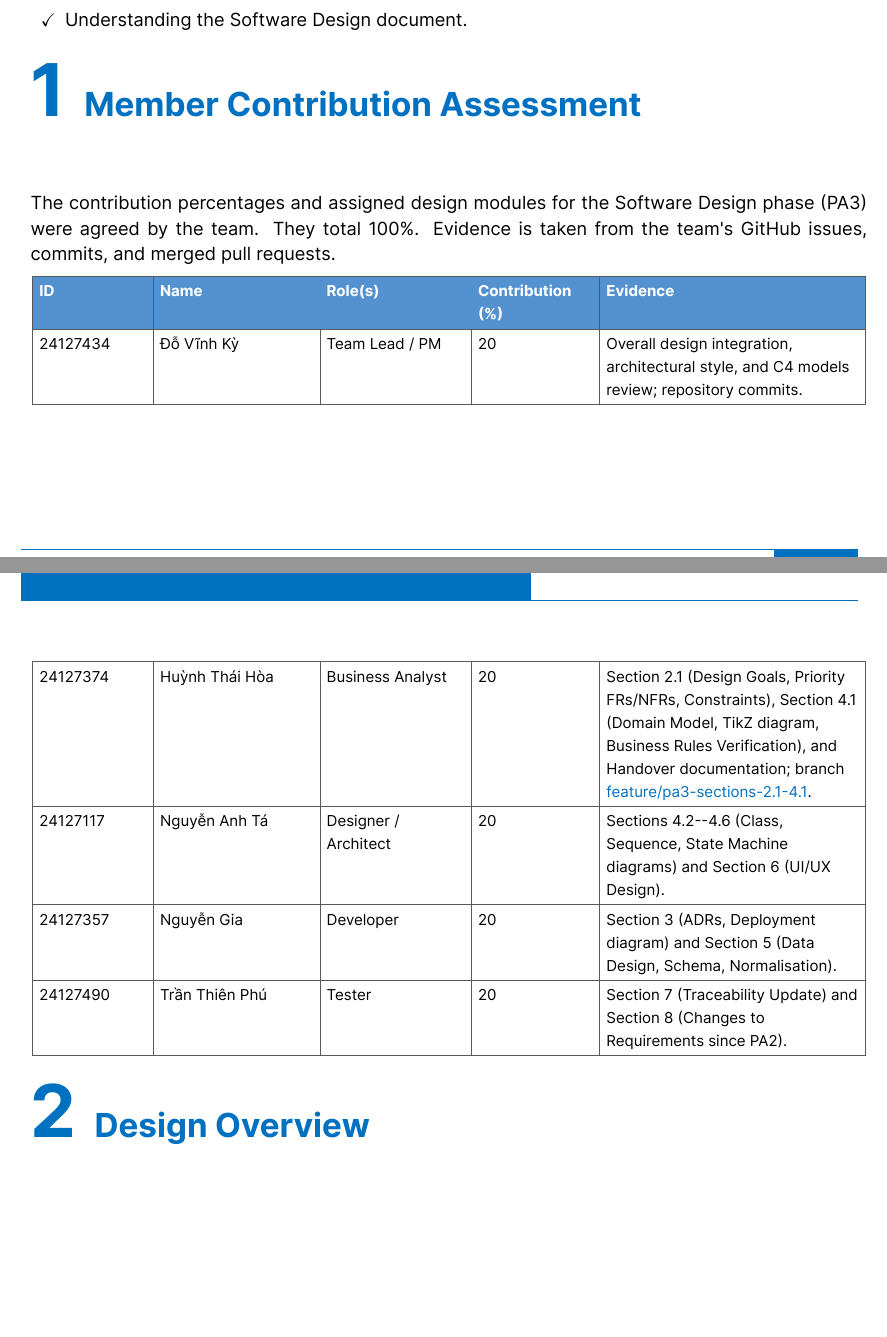
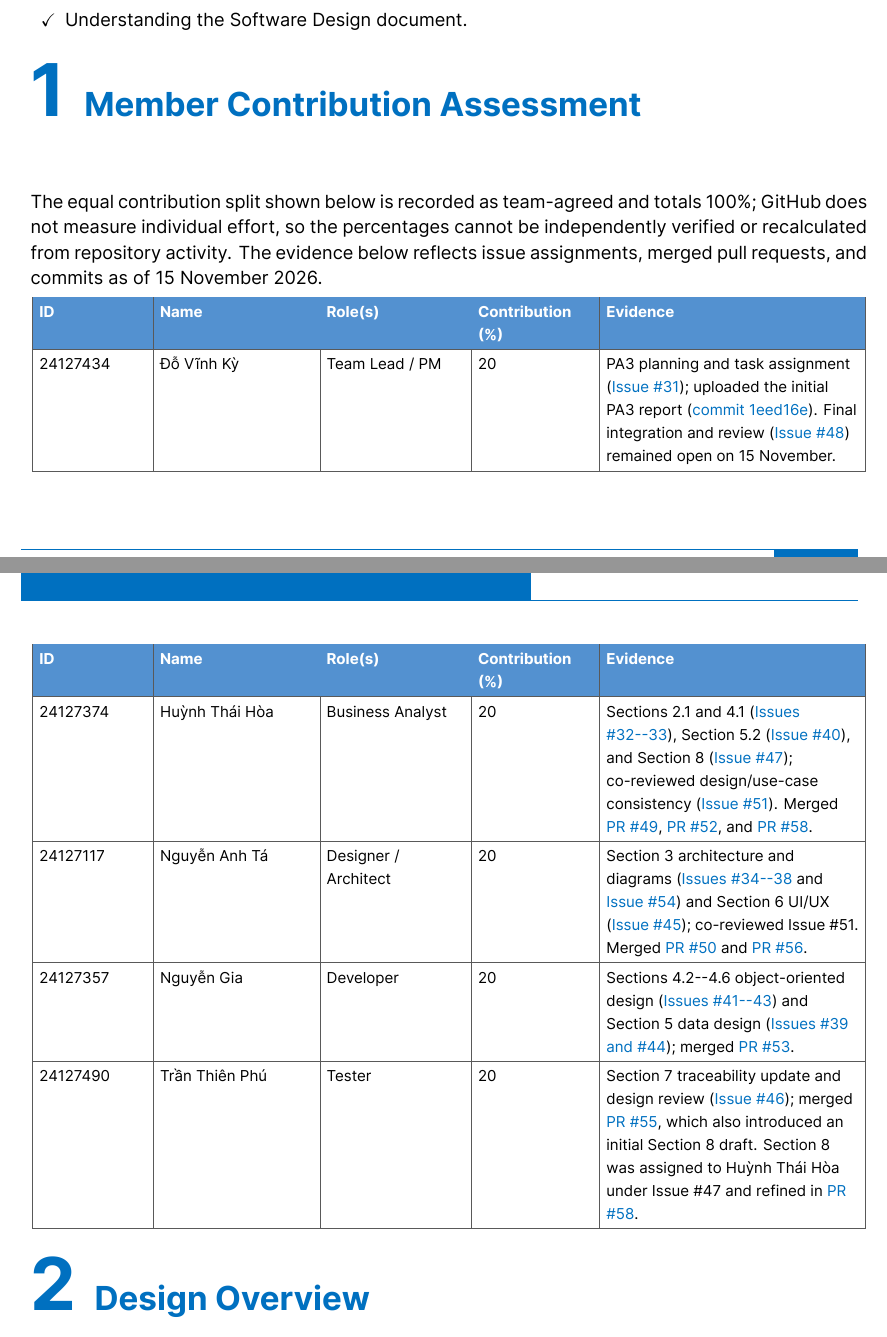
Before and after one commit to YongQi241/LOSTANDFOUND, a LaTeX document (pa/PA3/src_latex/main.tex, which reads pa/PA3/src_latex/sections/01-member-contribution-assessment/01-member-contribution-assessment.tex): two parts of pages 4 and 5 of 111, joined at a grey line, cut so that both start at the same text, the shorter picture padded with empty space. Compiled offline with XeLaTeX.

Commit message:
doc/general review, added stashed weekly post.

```diff
--- a/pa/PA3/src_latex/sections/01-member-contribution-assessment/01-member-contribution-assessment.tex
+++ b/pa/PA3/src_latex/sections/01-member-contribution-assessment/01-member-contribution-assessment.tex
@@ -1,6 +1,6 @@
 \section{Member Contribution Assessment}\label{member-contribution-assessment}
 
-The contribution percentages and assigned design modules for the Software Design phase (PA3) were agreed by the team. They total 100\%. Evidence is taken from the team's GitHub issues, commits, and merged pull requests.
+The equal contribution split shown below is recorded as team-agreed and totals 100\%; GitHub does not measure individual effort, so the percentages cannot be independently verified or recalculated from repository activity. The evidence below reflects issue assignments, merged pull requests, and commits as of 15 November 2026.
 
 \begin{longtable}[]{@{}
   |>{\raggedright\arraybackslash}p{(\columnwidth - 12pt - 8\tabcolsep) * \real{0.14}}
@@ -11,9 +11,14 @@ The contribution percentages and assigned design modules for the Software Design
 \hline
 \rowcolor{TableBlue}
 \tableheader{ID} & \tableheader{Name} & \tableheader{Role(s)} & \tableheader{Contribution (\%)} & \tableheader{Evidence} \\ \hline
-24127434 & Đỗ Vĩnh Kỳ & Team Lead / PM & 20 & Overall design integration, architectural style, and C4 models review; repository commits. \\ \hline
-24127374 & Huỳnh Thái Hòa & Business Analyst & 20 & Section 2.1 (Design Goals, Priority FRs/NFRs, Constraints), Section 4.1 (Domain Model, TikZ diagram, Business Rules Verification), and Handover documentation; branch \href{https://github.com/YongQi241/LOSTANDFOUND/tree/feature/pa3-sections-2.1-4.1}{feature/pa3-sections-2.1-4.1}. \\ \hline
-24127117 & Nguyễn Anh Tá & Designer / Architect & 20 & Sections 4.2--4.6 (Class, Sequence, State Machine diagrams) and Section 6 (UI/UX Design). \\ \hline
-24127357 & Nguyễn Gia & Developer & 20 & Section 3 (ADRs, Deployment diagram) and Section 5 (Data Design, Schema, Normalisation). \\ \hline
-24127490 & Trần Thiên Phú & Tester & 20 & Section 7 (Traceability Update) and Section 8 (Changes to Requirements since PA2). \\ \hline
+\endfirsthead
+\hline
+\rowcolor{TableBlue}
+\tableheader{ID} & \tableheader{Name} & \tableheader{Role(s)} & \tableheader{Contribution (\%)} & \tableheader{Evidence} \\ \hline
+\endhead
+24127434 & Đỗ Vĩnh Kỳ & Team Lead / PM & 20 & PA3 planning and task assignment (\href{https://github.com/YongQi241/LOSTANDFOUND/issues/31}{Issue \#31}); uploaded the initial PA3 report (\href{https://github.com/YongQi241/LOSTANDFOUND/commit/1eed16e}{commit 1eed16e}). Final integration and review (\href{https://github.com/YongQi241/LOSTANDFOUND/issues/48}{Issue \#48}) remained open on 15 November. \\ \hline
+24127374 & Huỳnh Thái Hòa & Business Analyst & 20 & Sections 2.1 and 4.1 (\href{https://github.com/YongQi241/LOSTANDFOUND/issues/32}{Issues \#32--33}), Section 5.2 (\href{https://github.com/YongQi241/LOSTANDFOUND/issues/40}{Issue \#40}), and Section 8 (\href{https://github.com/YongQi241/LOSTANDFOUND/issues/47}{Issue \#47}); co-reviewed design/use-case consistency (\href{https://github.com/YongQi241/LOSTANDFOUND/issues/51}{Issue \#51}). Merged \href{https://github.com/YongQi241/LOSTANDFOUND/pull/49}{PR \#49}, \href{https://github.com/YongQi241/LOSTANDFOUND/pull/52}{PR \#52}, and \href{https://github.com/YongQi241/LOSTANDFOUND/pull/58}{PR \#58}. \\ \hline
+24127117 & Nguyễn Anh Tá & Designer / Architect & 20 & Section 3 architecture and diagrams (\href{https://github.com/YongQi241/LOSTANDFOUND/issues/34}{Issues \#34--38} and \href{https://github.com/YongQi241/LOSTANDFOUND/issues/54}{Issue \#54}) and Section 6 UI/UX (\href{https://github.com/YongQi241/LOSTANDFOUND/issues/45}{Issue \#45}); co-reviewed Issue \#51. Merged \href{https://github.com/YongQi241/LOSTANDFOUND/pull/50}{PR \#50} and \href{https://github.com/YongQi241/LOSTANDFOUND/pull/56}{PR \#56}. \\ \hline
+24127357 & Nguyễn Gia & Developer & 20 & Sections 4.2--4.6 object-oriented design (\href{https://github.com/YongQi241/LOSTANDFOUND/issues/41}{Issues \#41--43}) and Section 5 data design (\href{https://github.com/YongQi241/LOSTANDFOUND/issues/39}{Issues \#39 and \#44}); merged \href{https://github.com/YongQi241/LOSTANDFOUND/pull/53}{PR \#53}. \\ \hline
+24127490 & Trần Thiên Phú & Tester & 20 & Section 7 traceability update and design review (\href{https://github.com/YongQi241/LOSTANDFOUND/issues/46}{Issue \#46}); merged \href{https://github.com/YongQi241/LOSTANDFOUND/pull/55}{PR \#55}, which also introduced an initial Section 8 draft. Section 8 was assigned to Huỳnh Thái Hòa under Issue \#47 and refined in \href{https://github.com/YongQi241/LOSTANDFOUND/pull/58}{PR \#58}. \\ \hline
 \end{longtable}
```
Also changed, not shown: docs/management/weekly/W6-Status.pdf (added), docs/management/weekly/W7-Status.pdf (added), docs/management/weekly/W8-Status.pdf (added), pa/PA3/src_latex/main.pdf, 3 other files.
